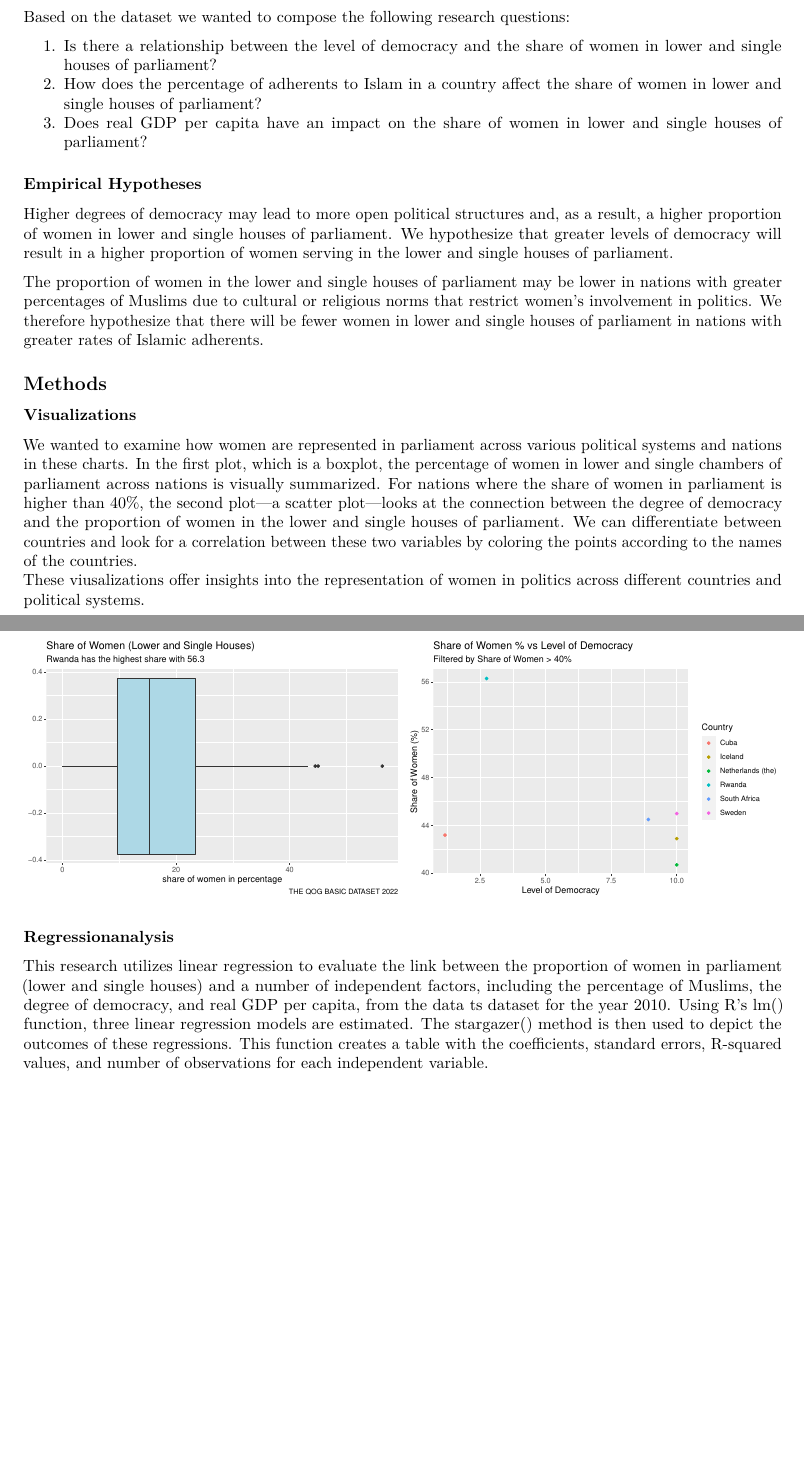
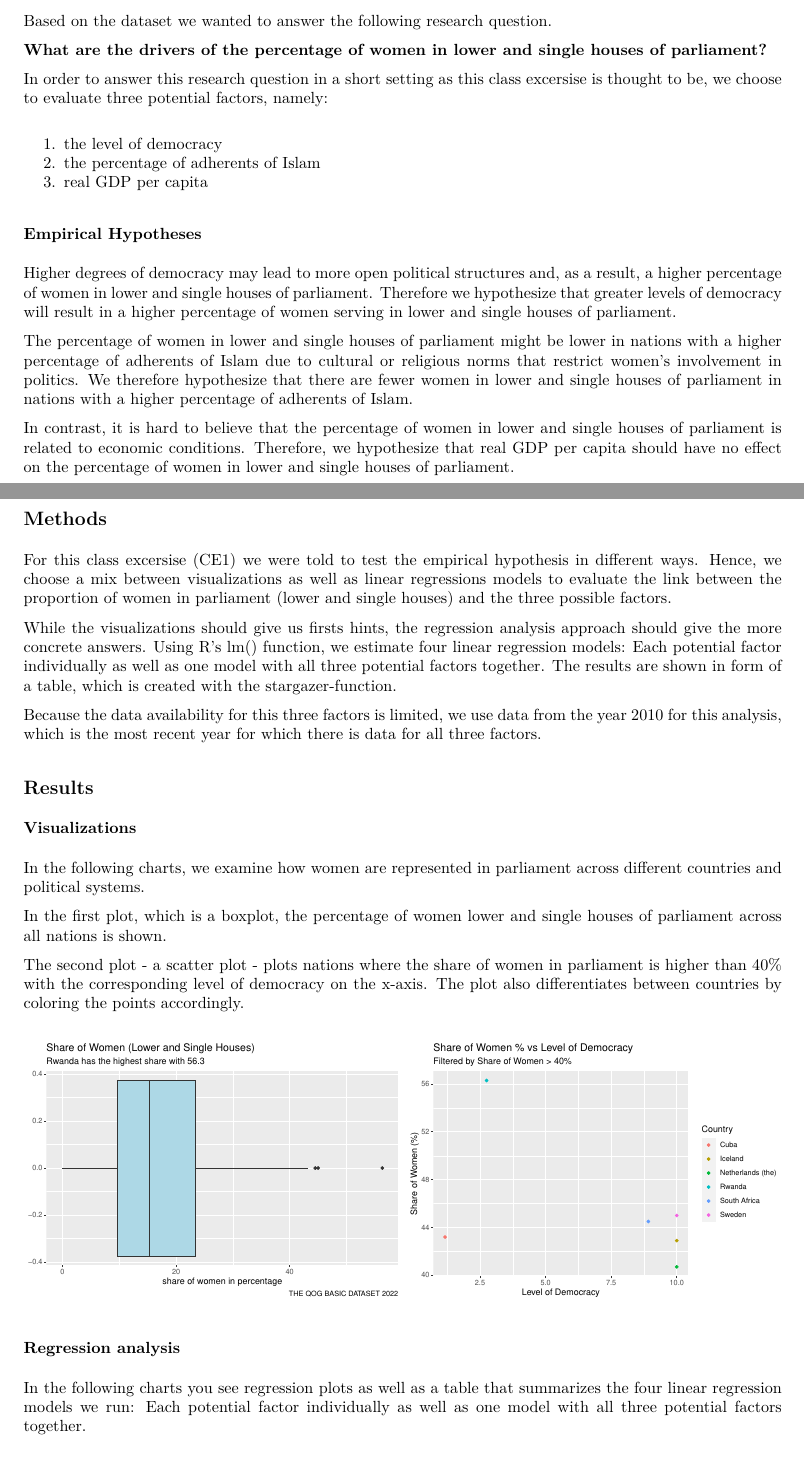
Before and after one commit to UniLuFS2020-ReplicationSeminar/Data_Mining_EX1, an R Markdown document (output/report.Rmd): two parts of pages 1 and 2 of 3 before the commit and two parts of pages 1 and 2 of 4 after it, joined at a grey line, cut so that both start at the same text, the shorter picture padded with empty space. The pictures show the output file output/report.pdf that the author committed with the source.

Commit message:
grammar check and reword report

````diff
--- a/output/report.Rmd
+++ b/output/report.Rmd
@@ -21,26 +20,41 @@ You can find the codebook [here](https://github.com/UniLuFS2020-ReplicationSemin
 
 ### Research Questions
 
-Based on the dataset we wanted to compose the following research questions:
+Based on the dataset we wanted to answer the following research question.
 
-1. Is there a relationship between the level of democracy and the share of women in lower and single houses of parliament?
-2. How does the percentage of adherents to Islam in a country affect the share of women in lower and single houses of parliament?
-3. Does real GDP per capita have an impact on the share of women in lower and single houses of parliament?
+**What are the drivers of the percentage of women in lower and single houses of parliament?**
 
+In order to answer this research question in a short setting as this class excersise is thought to be, we choose to evaluate three potential factors, namely:
+
+1.  the level of democracy
+2.  the percentage of adherents of Islam
+3.  real GDP per capita
 
 ### Empirical Hypotheses
 
-Higher degrees of democracy may lead to more open political structures and, as a result, a higher proportion of women in lower and single houses of parliament. We hypothesize that greater levels of democracy will result in a higher proportion of women serving in the lower and single houses of parliament.
+Higher degrees of democracy may lead to more open political structures and, as a result, a higher percentage of women in lower and single houses of parliament. Therefore we hypothesize that greater levels of democracy will result in a higher percentage of women serving in lower and single houses of parliament.
 
-The proportion of women in the lower and single houses of parliament may be lower in nations with greater percentages of Muslims due to cultural or religious norms that restrict women's involvement in politics. We therefore hypothesize that there will be fewer women in lower and single houses of parliament in nations with greater rates of Islamic adherents.
+The percentage of women in lower and single houses of parliament might be lower in nations with a higher percentage of adherents of Islam due to cultural or religious norms that restrict women's involvement in politics. We therefore hypothesize that there are fewer women in lower and single houses of parliament in nations with a higher percentage of adherents of Islam.
+
+In contrast, it is hard to believe that the percentage of women in lower and single houses of parliament is related to economic conditions. Therefore, we hypothesize that real GDP per capita should have no effect on the percentage of women in lower and single houses of parliament.
 
 ## Methods
 
+For this class excersise (CE1) we were told to test the empirical hypothesis in different ways. Hence, we choose a mix between visualizations as well as linear regressions models to evaluate the link between the proportion of women in parliament (lower and single houses) and the three possible factors.
+
+While the visualizations should give us firsts hints, the regression analysis approach should give the more concrete answers. Using R's lm() function, we estimate four linear regression models: Each potential factor individually as well as one model with all three potential factors together. The results are shown in form of a table, which is created with the stargazer-function.
+
+Because the data availability for this three factors is limited, we use data from the year 2010 for this analysis, which is the most recent year for which there is data for all three factors.
+
+## Results
 
 ### Visualizations
 
-We wanted to examine how women are represented in parliament across various political systems and nations in these charts. In the first plot, which is a boxplot, the percentage of women in lower and single chambers of parliament across nations is visually summarized. For nations where the share of women in parliament is higher than 40%, the second plot—a scatter plot—looks at the connection between the degree of democracy and the proportion of women in the lower and single houses of parliament. We can differentiate between countries and look for a correlation between these two variables by coloring the points according to the names of the countries.
-These viusalizations offer insights into the representation of women in politics across different countries and political systems.
+In the following charts, we examine how women are represented in parliament across different countries and political systems.
+
+In the first plot, which is a boxplot, the percentage of women lower and single houses of parliament across all nations is shown.
+
+The second plot - a scatter plot - plots nations where the share of women in parliament is higher than 40% with the corresponding level of democracy on the x-axis. The plot also differentiates between countries by coloring the points accordingly.\
 
 ```{r, echo=FALSE}
 
@@ -56,18 +70,15 @@ plot_scatter_women
 
 ```
 
+### Regression analysis
 
-### Regressionanalysis
-
-This research utilizes linear regression to evaluate the link between the proportion of women in parliament (lower and single houses) and a number of independent factors, including the percentage of Muslims, the degree of democracy, and real GDP per capita, from the data ts dataset for the year 2010. Using R's lm() function, three linear regression models are estimated. The stargazer() method is then used to depict the outcomes of these regressions. This function creates a table with the coefficients, standard errors, R-squared values, and number of observations for each independent variable.
-
+In the following charts you see regression plots as well as a table that summarizes the four linear regression models we run: Each potential factor individually as well as one model with all three potential factors together.
 
 ```{r Load TS Data and Regressions, warning=FALSE, message=FALSE}
 
 source("../code/regression.R")
 
 ```
-
 
 ```{r Regression side by side, echo=FALSE, warning=FALSE, message= FALSE, fig.show="hold", out.width="50%"}
 par(mar = c(4, 4, .1, .1))
````
Also changed, not shown: output/report.pdf, output/report.Rmd (20 more changed lines).
